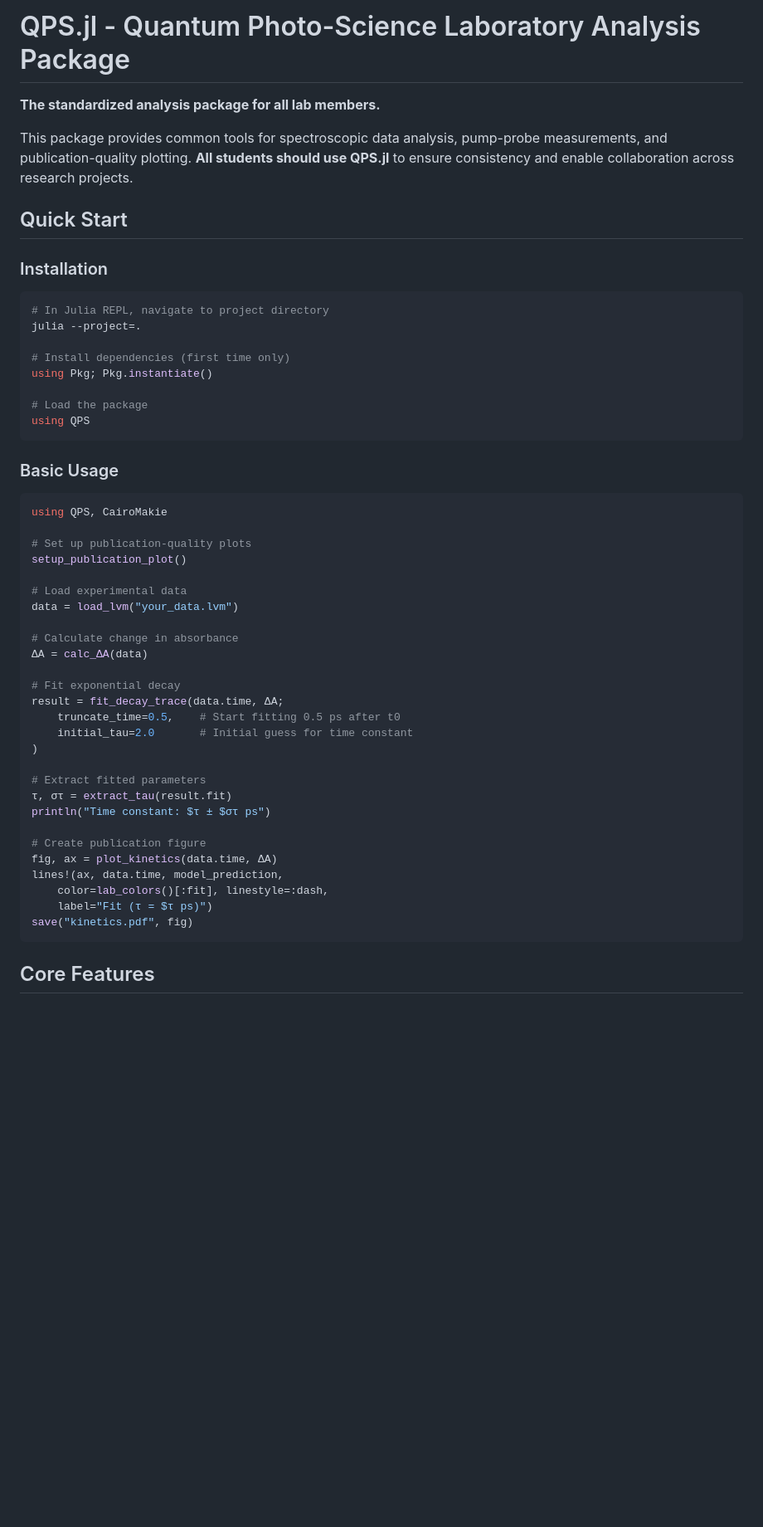
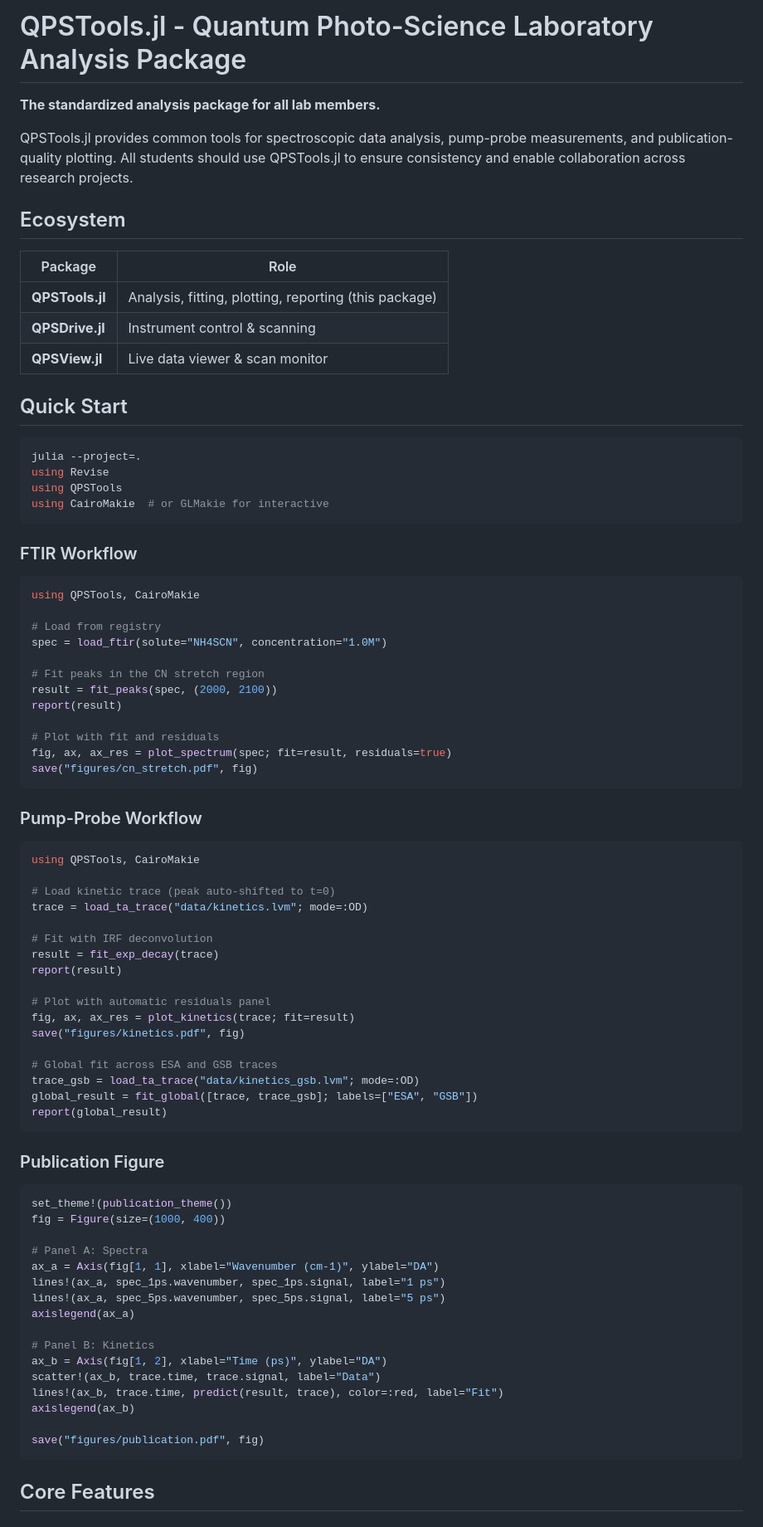
Before and after one commit to garrekstemo/QPSTools.jl, a Markdown page: README.md, the part around one of its changes. Shown at 83% size. GitHub-like rendering; blank space fills up the shorter version.

````diff
--- a/README.md
+++ b/README.md
@@ -1,54 +1,84 @@
-# QPS.jl - Quantum Photo-Science Laboratory Analysis Package
+# QPSTools.jl - Quantum Photo-Science Laboratory Analysis Package
 
 **The standardized analysis package for all lab members.**
 
-This package provides common tools for spectroscopic data analysis, pump-probe measurements, and publication-quality plotting. **All students should use QPS.jl** to ensure consistency and enable collaboration across research projects.
+QPSTools.jl provides common tools for spectroscopic data analysis, pump-probe measurements, and publication-quality plotting. All students should use QPSTools.jl to ensure consistency and enable collaboration across research projects.
+
+## Ecosystem
+
+| Package | Role |
+|---|---|
+| **QPSTools.jl** | Analysis, fitting, plotting, reporting (this package) |
+| **QPSDrive.jl** | Instrument control & scanning |
+| **QPSView.jl** | Live data viewer & scan monitor |
 
 ## Quick Start
 
-### Installation
+```julia
+julia --project=.
+using Revise
+using QPSTools
+using CairoMakie  # or GLMakie for interactive
+```
+
+### FTIR Workflow
 
 ```julia
-# In Julia REPL, navigate to project directory
-julia --project=.
+using QPSTools, CairoMakie
 
-# Install dependencies (first time only)
-using Pkg; Pkg.instantiate()
+# Load from registry
+spec = load_ftir(solute="NH4SCN", concentration="1.0M")
 
-# Load the package
-using QPS
+# Fit peaks in the CN stretch region
+result = fit_peaks(spec, (2000, 2100))
+report(result)
+
+# Plot with fit and residuals
+fig, ax, ax_res = plot_spectrum(spec; fit=result, residuals=true)
+save("figures/cn_stretch.pdf", fig)
 ```
 
-### Basic Usage
+### Pump-Probe Workflow
 
 ```julia
-using QPS, CairoMakie
+using QPSTools, CairoMakie
 
-# Set up publication-quality plots
-setup_publication_plot()
+# Load kinetic trace (peak auto-shifted to t=0)
+trace = load_ta_trace("data/kinetics.lvm"; mode=:OD)
 
-# Load experimental data
-data = load_lvm("your_data.lvm")
+# Fit with IRF deconvolution
+result = fit_exp_decay(trace)
+report(result)
 
-# Calculate change in absorbance
-ΔA = calc_ΔA(data)
+# Plot with automatic residuals panel
+fig, ax, ax_res = plot_kinetics(trace; fit=result)
+save("figures/kinetics.pdf", fig)
 
-# Fit exponential decay
-result = fit_decay_trace(data.time, ΔA;
-    truncate_time=0.5,    # Start fitting 0.5 ps after t0
-    initial_tau=2.0       # Initial guess for time constant
-)
+# Global fit across ESA and GSB traces
+trace_gsb = load_ta_trace("data/kinetics_gsb.lvm"; mode=:OD)
+global_result = fit_global([trace, trace_gsb]; labels=["ESA", "GSB"])
+report(global_result)
+```
 
-# Extract fitted parameters
-τ, στ = extract_tau(result.fit)
-println("Time constant: $τ ± $στ ps")
+### Publication Figure
 
-# Create publication figure
-fig, ax = plot_kinetics(data.time, ΔA)
-lines!(ax, data.time, model_prediction,
-    color=lab_colors()[:fit], linestyle=:dash,
-    label="Fit (τ = $τ ps)")
-save("kinetics.pdf", fig)
+```julia
+set_theme!(publication_theme())
+fig = Figure(size=(1000, 400))
+
+# Panel A: Spectra
+ax_a = Axis(fig[1, 1], xlabel="Wavenumber (cm-1)", ylabel="DA")
+lines!(ax_a, spec_1ps.wavenumber, spec_1ps.signal, label="1 ps")
+lines!(ax_a, spec_5ps.wavenumber, spec_5ps.signal, label="5 ps")
+axislegend(ax_a)
+
+# Panel B: Kinetics
+ax_b = Axis(fig[1, 2], xlabel="Time (ps)", ylabel="DA")
+scatter!(ax_b, trace.time, trace.signal, label="Data")
+lines!(ax_b, trace.time, predict(result, trace), color=:red, label="Fit")
+axislegend(ax_b)
+
+save("figures/publication.pdf", fig)
 ```
 
 ## Core Features
````
Also changed, not shown: other parts of README.md (+49 -148 lines), CODE_REVIEW.md (deleted, +0 -58 lines).
